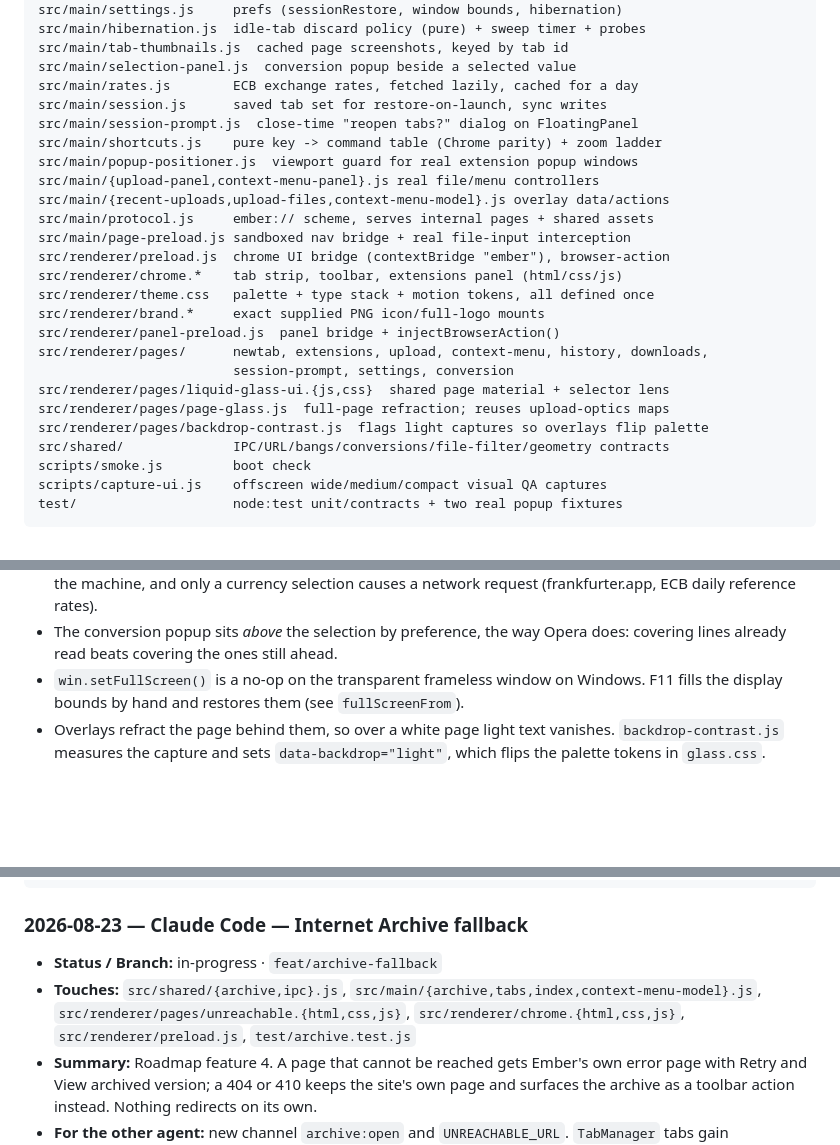
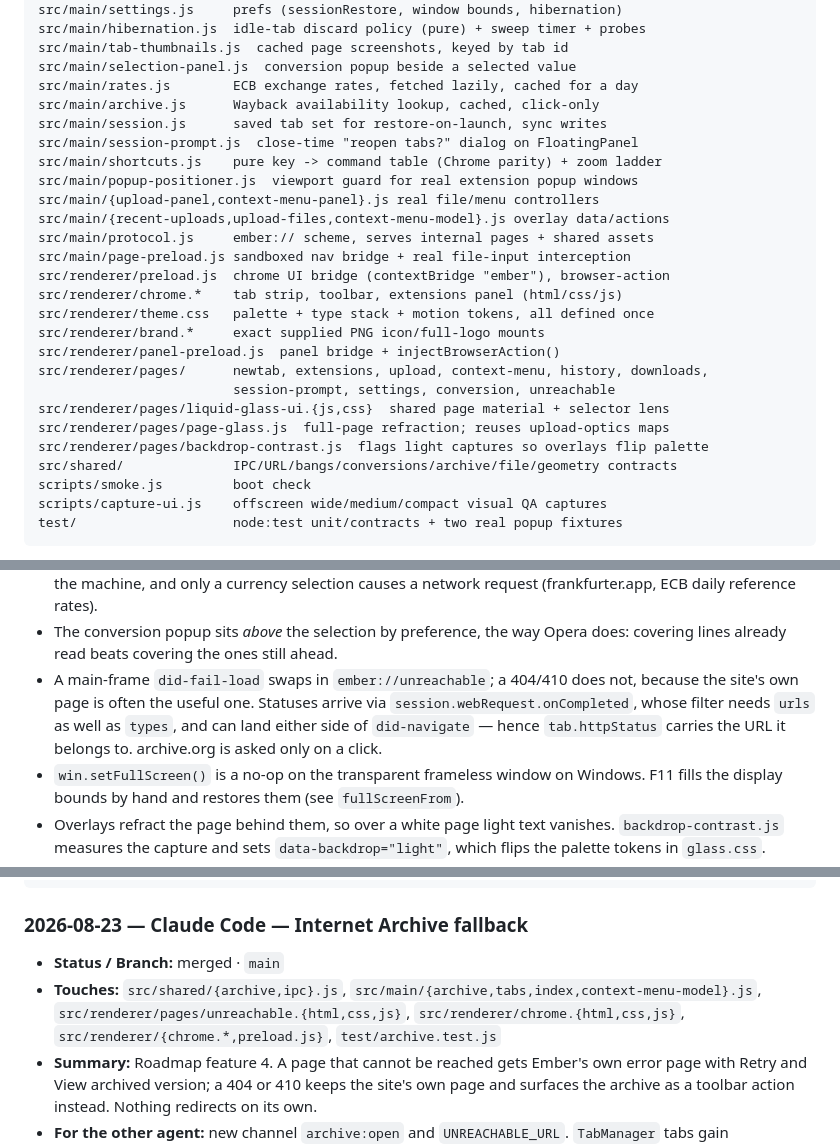
Before and after one commit to v11exe/ember, a Markdown page: AGENTS.md, 3 parts joined by grey strips. Drawn GitHub-style; blank space fills up the shorter version.

Commit message:
docs: record the archive fallback in the orientation cache

````diff
--- a/AGENTS.md
+++ b/AGENTS.md
@@ -37,6 +37,7 @@ src/main/hibernation.js  idle-tab discard policy (pure) + sweep timer + probes
 src/main/tab-thumbnails.js  cached page screenshots, keyed by tab id
 src/main/selection-panel.js  conversion popup beside a selected value
 src/main/rates.js        ECB exchange rates, fetched lazily, cached for a day
+src/main/archive.js      Wayback availability lookup, cached, click-only
 src/main/session.js      saved tab set for restore-on-launch, sync writes
 src/main/session-prompt.js  close-time "reopen tabs?" dialog on FloatingPanel
 src/main/shortcuts.js    pure key -> command table (Chrome parity) + zoom ladder
@@ -51,11 +52,11 @@ src/renderer/theme.css   palette + type stack + motion tokens, all defined once
 src/renderer/brand.*     exact supplied PNG icon/full-logo mounts
 src/renderer/panel-preload.js  panel bridge + injectBrowserAction()
 src/renderer/pages/      newtab, extensions, upload, context-menu, history, downloads,
-                         session-prompt, settings, conversion
+                         session-prompt, settings, conversion, unreachable
 src/renderer/pages/liquid-glass-ui.{js,css}  shared page material + selector lens
 src/renderer/pages/page-glass.js  full-page refraction; reuses upload-optics maps
 src/renderer/pages/backdrop-contrast.js  flags light captures so overlays flip palette
-src/shared/              IPC/URL/bangs/conversions/file-filter/geometry contracts
+src/shared/              IPC/URL/bangs/conversions/archive/file/geometry contracts
 scripts/smoke.js         boot check
 scripts/capture-ui.js    offscreen wide/medium/compact visual QA captures
 test/                    node:test unit/contracts + two real popup fixtures
@@ -121,6 +122,11 @@ islands, sidebar outstanding).
   causes a network request (frankfurter.app, ECB daily reference rates).
 - The conversion popup sits *above* the selection by preference, the way Opera
   does: covering lines already read beats covering the ones still ahead.
+- A main-frame `did-fail-load` swaps in `ember://unreachable`; a 404/410 does
+  not, because the site's own page is often the useful one. Statuses arrive via
+  `session.webRequest.onCompleted`, whose filter needs `urls` as well as
+  `types`, and can land either side of `did-navigate` — hence `tab.httpStatus`
+  carries the URL it belongs to. archive.org is asked only on a click.
 - `win.setFullScreen()` is a no-op on the transparent frameless window on
   Windows. F11 fills the display bounds by hand and restores them (see
   `fullScreenFrom`).
@@ -285,10 +291,10 @@ Newest at top. One entry per branch, updated in place. Status:
 ```
 
 ### 2026-08-23 — Claude Code — Internet Archive fallback
-- **Status / Branch:** in-progress · `feat/archive-fallback`
+- **Status / Branch:** merged · `main`
 - **Touches:** `src/shared/{archive,ipc}.js`, `src/main/{archive,tabs,index,context-menu-model}.js`,
   `src/renderer/pages/unreachable.{html,css,js}`, `src/renderer/chrome.{html,css,js}`,
-  `src/renderer/preload.js`, `test/archive.test.js`
+  `src/renderer/{chrome.*,preload.js}`, `test/archive.test.js`
 - **Summary:** Roadmap feature 4. A page that cannot be reached gets Ember's own
   error page with Retry and View archived version; a 404 or 410 keeps the site's
   own page and surfaces the archive as a toolbar action instead. Nothing
````
